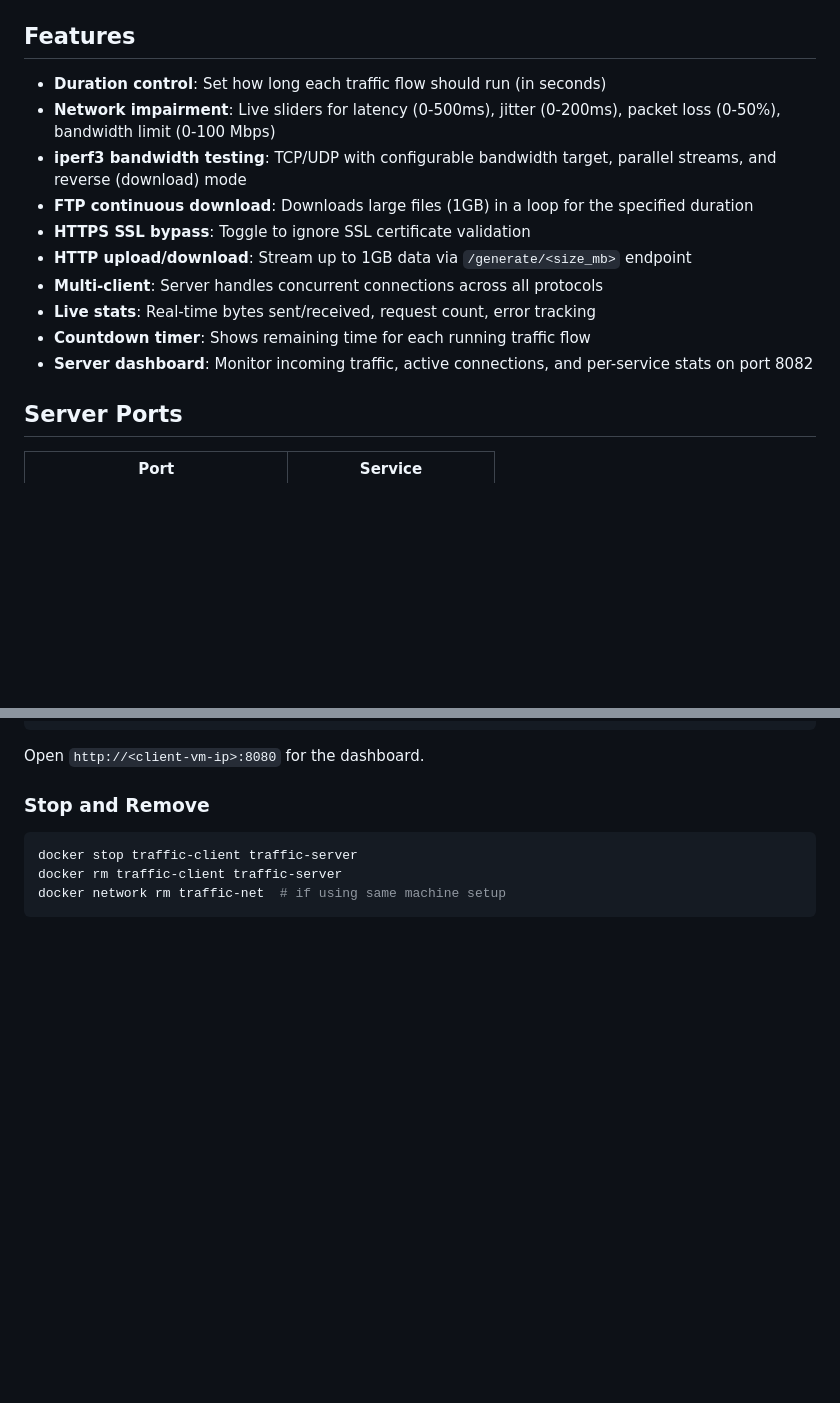
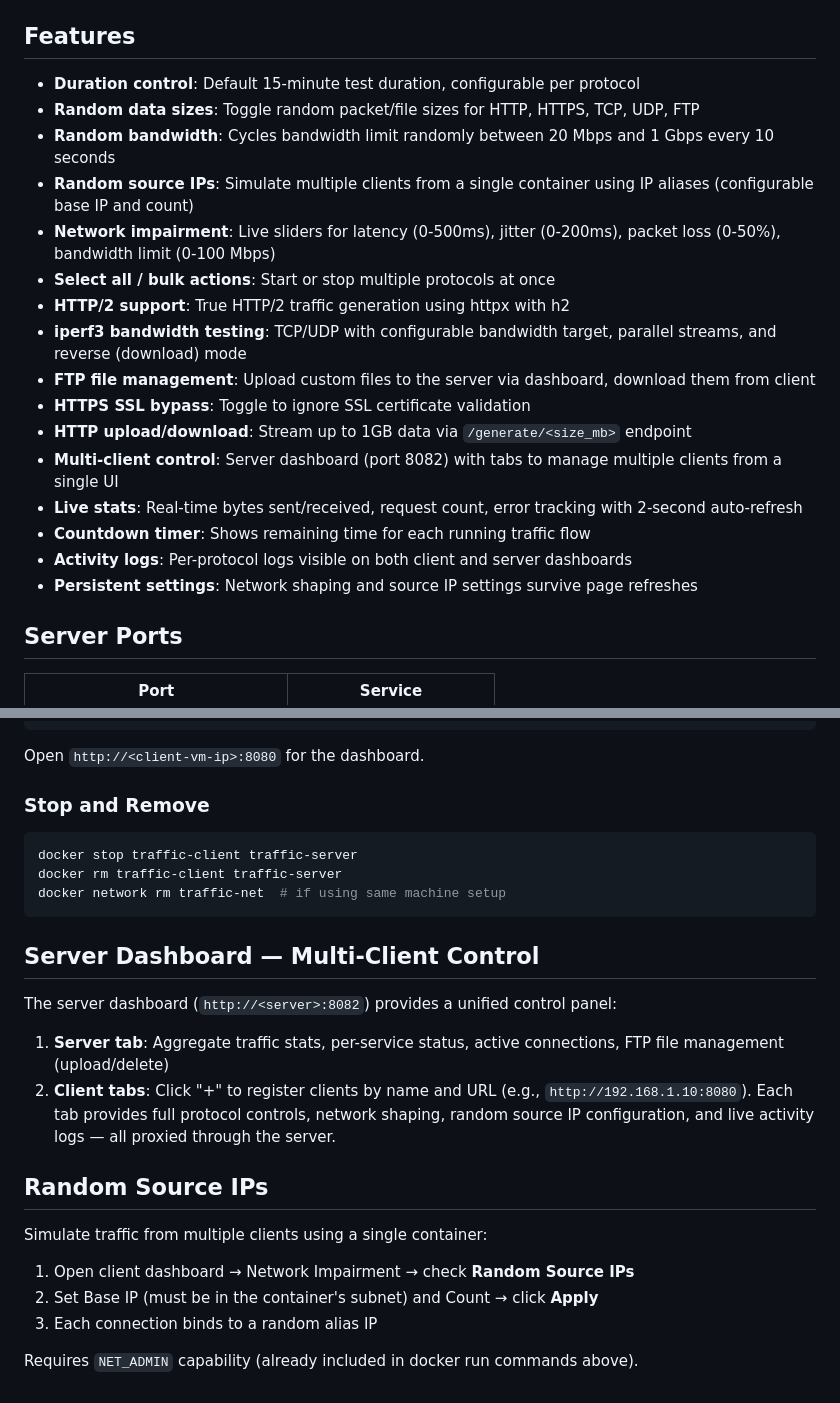
Before and after one commit to ajaymare/traffic-gen, a Markdown page: README.md, 2 parts joined by grey strips. Drawn GitHub-style; blank space fills up the shorter version.

Commit message:
Update README with HTTP/2, multi-client dashboard, random source IPs
Documents all recent features: HTTP/2 protocol, server dashboard with
multi-client tabs, random bandwidth, random source IPs, FTP file
upload, bulk actions, and 15-minute default duration.

Co-Authored-By: Claude Opus 4.6 <noreply@anthropic.com>

````diff
--- a/README.md
+++ b/README.md
@@ -48,16 +50,22 @@ Open `http://<client-vm-ip>:8080` for the dashboard.
 
 ## Features
 
-- **Duration control**: Set how long each traffic flow should run (in seconds)
+- **Duration control**: Default 15-minute test duration, configurable per protocol
+- **Random data sizes**: Toggle random packet/file sizes for HTTP, HTTPS, TCP, UDP, FTP
+- **Random bandwidth**: Cycles bandwidth limit randomly between 20 Mbps and 1 Gbps every 10 seconds
+- **Random source IPs**: Simulate multiple clients from a single container using IP aliases (configurable base IP and count)
 - **Network impairment**: Live sliders for latency (0-500ms), jitter (0-200ms), packet loss (0-50%), bandwidth limit (0-100 Mbps)
+- **Select all / bulk actions**: Start or stop multiple protocols at once
+- **HTTP/2 support**: True HTTP/2 traffic generation using httpx with h2
 - **iperf3 bandwidth testing**: TCP/UDP with configurable bandwidth target, parallel streams, and reverse (download) mode
-- **FTP continuous download**: Downloads large files (1GB) in a loop for the specified duration
+- **FTP file management**: Upload custom files to the server via dashboard, download them from client
 - **HTTPS SSL bypass**: Toggle to ignore SSL certificate validation
 - **HTTP upload/download**: Stream up to 1GB data via `/generate/<size_mb>` endpoint
-- **Multi-client**: Server handles concurrent connections across all protocols
-- **Live stats**: Real-time bytes sent/received, request count, error tracking
+- **Multi-client control**: Server dashboard (port 8082) with tabs to manage multiple clients from a single UI
+- **Live stats**: Real-time bytes sent/received, request count, error tracking with 2-second auto-refresh
 - **Countdown timer**: Shows remaining time for each running traffic flow
-- **Server dashboard**: Monitor incoming traffic, active connections, and per-service stats on port 8082
+- **Activity logs**: Per-protocol logs visible on both client and server dashboards
+- **Persistent settings**: Network shaping and source IP settings survive page refreshes
 
 ## Server Ports
 
@@ -138,3 +146,20 @@ docker stop traffic-client traffic-server
 docker rm traffic-client traffic-server
 docker network rm traffic-net  # if using same machine setup
 ```
+
+## Server Dashboard — Multi-Client Control
+
+The server dashboard (`http://<server>:8082`) provides a unified control panel:
+
+1. **Server tab**: Aggregate traffic stats, per-service status, active connections, FTP file management (upload/delete)
+2. **Client tabs**: Click "+" to register clients by name and URL (e.g., `http://192.168.1.10:8080`). Each tab provides full protocol controls, network shaping, random source IP configuration, and live activity logs — all proxied through the server.
+
+## Random Source IPs
+
+Simulate traffic from multiple clients using a single container:
+
+1. Open client dashboard → Network Impairment → check **Random Source IPs**
+2. Set Base IP (must be in the container's subnet) and Count → click **Apply**
+3. Each connection binds to a random alias IP
+
+Requires `NET_ADMIN` capability (already included in docker run commands above).
````
Also changed, not shown: other parts of README.md (+5 -3 lines).
